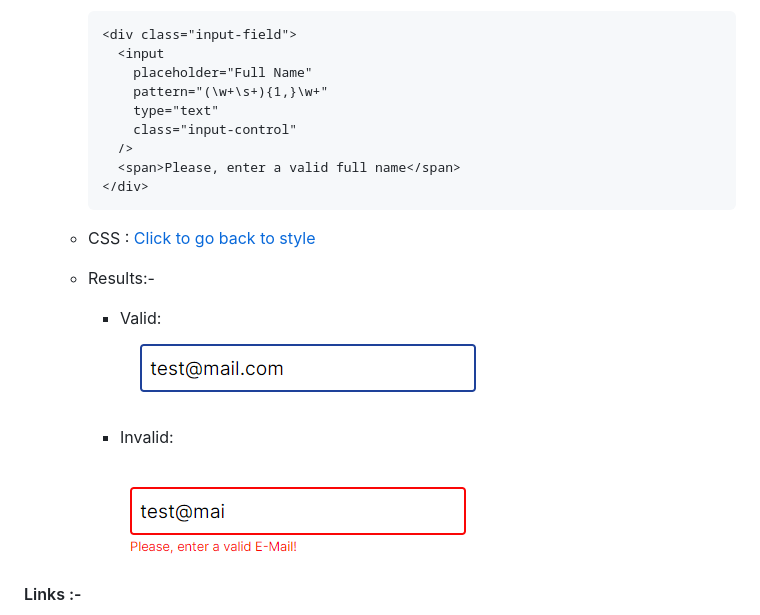
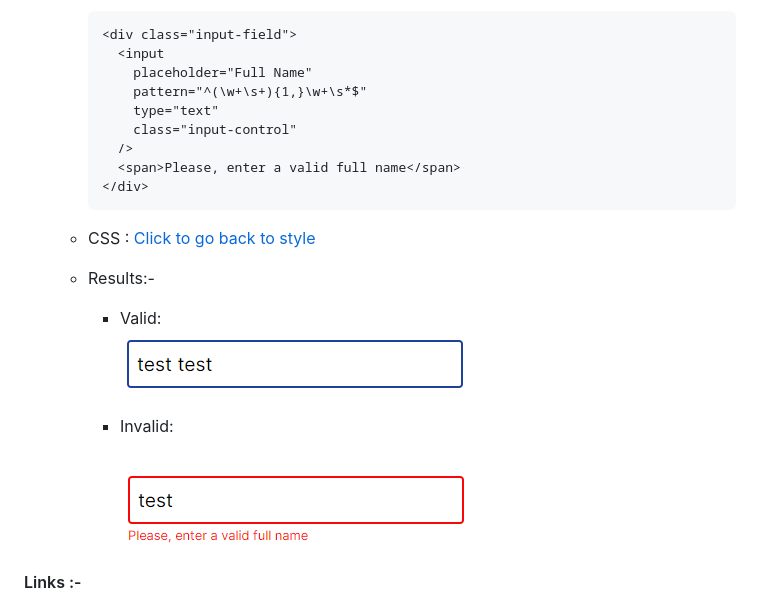
Before and after one commit to Raheemcodes/Pattern-Attribute, a Markdown page: README.md, the part around the change. Rendered like a GitHub page; pictures changed too: images/invalid-name.png (added), images/valid-name.png (added).

Commit message:
make it better

```diff
--- a/README.md
+++ b/README.md
@@ -86,7 +86,7 @@
      <div class="input-field">
        <input
          placeholder="Full Name"
-         pattern="(\w+\s+){1,}\w+"
+         pattern="^(\w+\s+){1,}\w+\s*$"
          type="text"
          class="input-control"
        />
@@ -100,10 +100,10 @@
    - Results:-
 
      - Valid: <br/>
-       ![Valid Result](./images/valid-email.png)
+       ![Valid Result](./images/valid-name.png)
 
      - Invalid: <br/>
-       ![InValid Result](./images/invalid-mail.png)
+       ![InValid Result](./images/invalid-name.png)
 
 #### Links :-
 
```
